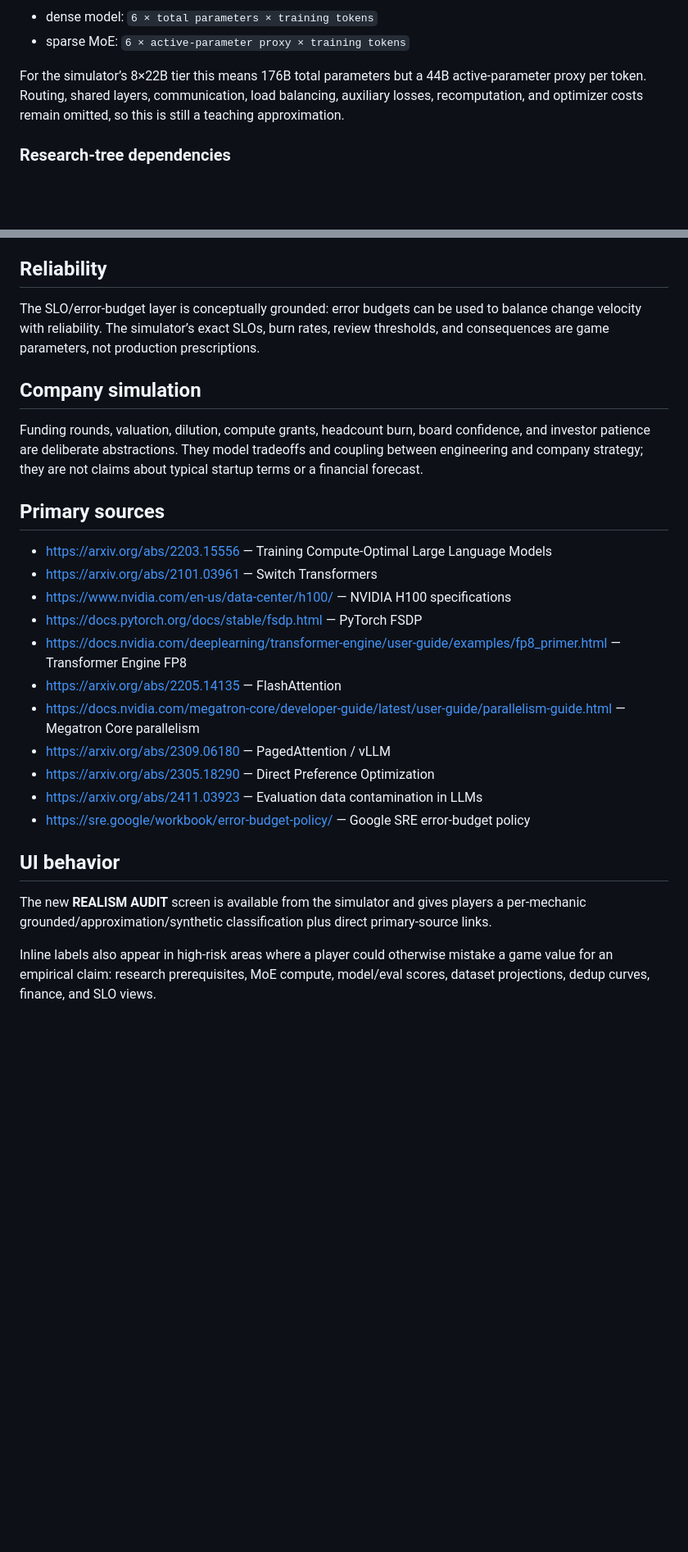
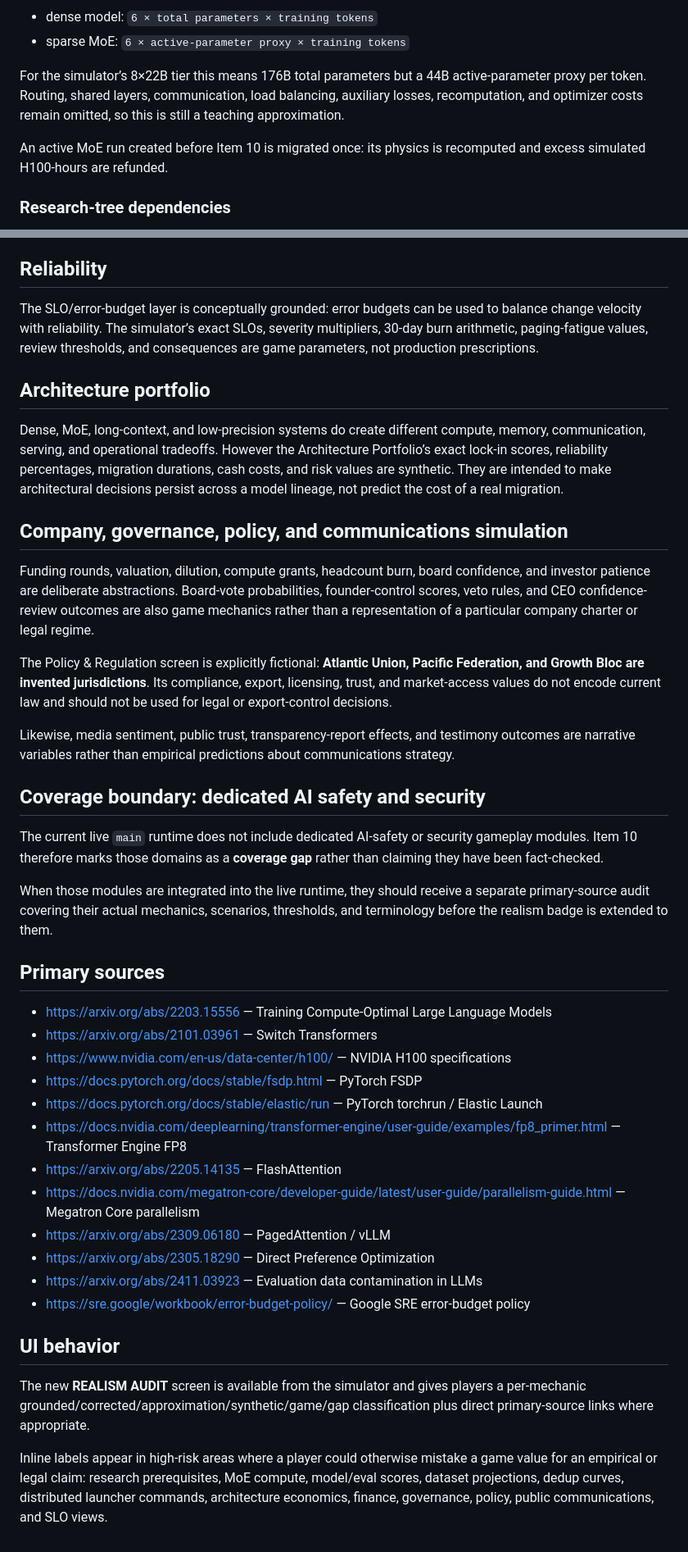
Before and after one commit to neffer77/frontier-model-simulator-rpg, a Markdown page: docs/ITEM-10-TECHNICAL-REALISM.md, 2 parts joined by grey strips. Shown at 82% size. Rendered like a GitHub page; blank space fills up the shorter version.

Commit message:
Document Item 10 audit coverage and management abstractions

```diff
--- a/docs/ITEM-10-TECHNICAL-REALISM.md
+++ b/docs/ITEM-10-TECHNICAL-REALISM.md
@@ -23,6 +24,8 @@ Item 10 uses:
 
 For the simulator’s 8×22B tier this means 176B total parameters but a 44B active-parameter proxy per token. Routing, shared layers, communication, load balancing, auxiliary losses, recomputation, and optimizer costs remain omitted, so this is still a teaching approximation.
 
+An active MoE run created before Item 10 is migrated once: its physics is recomputed and excess simulated H100-hours are refunded.
+
 ### Research-tree dependencies
 The simulator previously displayed relationships such as FlashAttention → FP8 or FSDP → 3D parallelism as plain `Requires` edges. Those are not universal technical dependencies.
 
@@ -80,11 +89,25 @@ The contamination mechanic is grounded in the fact that overlap can invalidate o
 
 ## Reliability
 
-The SLO/error-budget layer is conceptually grounded: error budgets can be used to balance change velocity with reliability. The simulator’s exact SLOs, burn rates, review thresholds, and consequences are game parameters, not production prescriptions.
+The SLO/error-budget layer is conceptually grounded: error budgets can be used to balance change velocity with reliability. The simulator’s exact SLOs, severity multipliers, 30-day burn arithmetic, paging-fatigue values, review thresholds, and consequences are game parameters, not production prescriptions.
 
-## Company simulation
+## Architecture portfolio
 
-Funding rounds, valuation, dilution, compute grants, headcount burn, board confidence, and investor patience are deliberate abstractions. They model tradeoffs and coupling between engineering and company strategy; they are not claims about typical startup terms or a financial forecast.
+Dense, MoE, long-context, and low-precision systems do create different compute, memory, communication, serving, and operational tradeoffs. However the Architecture Portfolio’s exact lock-in scores, reliability percentages, migration durations, cash costs, and risk values are synthetic. They are intended to make architectural decisions persist across a model lineage, not predict the cost of a real migration.
+
+## Company, governance, policy, and communications simulation
+
+Funding rounds, valuation, dilution, compute grants, headcount burn, board confidence, and investor patience are deliberate abstractions. Board-vote probabilities, founder-control scores, veto rules, and CEO confidence-review outcomes are also game mechanics rather than a representation of a particular company charter or legal regime.
+
+The Policy & Regulation screen is explicitly fictional: **Atlantic Union, Pacific Federation, and Growth Bloc are invented jurisdictions**. Its compliance, export, licensing, trust, and market-access values do not encode current law and should not be used for legal or export-control decisions.
+
+Likewise, media sentiment, public trust, transparency-report effects, and testimony outcomes are narrative variables rather than empirical predictions about communications strategy.
+
+## Coverage boundary: dedicated AI safety and security
+
+The current live `main` runtime does not include dedicated AI-safety or security gameplay modules. Item 10 therefore marks those domains as a **coverage gap** rather than claiming they have been fact-checked.
+
+When those modules are integrated into the live runtime, they should receive a separate primary-source audit covering their actual mechanics, scenarios, thresholds, and terminology before the realism badge is extended to them.
 
 ## Primary sources
 
@@ -92,6 +115,7 @@ Funding rounds, valuation, dilution, compute grants, headcount burn, board confi
 - https://arxiv.org/abs/2101.03961 — Switch Transformers
 - https://www.nvidia.com/en-us/data-center/h100/ — NVIDIA H100 specifications
 - https://docs.pytorch.org/docs/stable/fsdp.html — PyTorch FSDP
+- https://docs.pytorch.org/docs/stable/elastic/run — PyTorch torchrun / Elastic Launch
 - https://docs.nvidia.com/deeplearning/transformer-engine/user-guide/examples/fp8_primer.html — Transformer Engine FP8
 - https://arxiv.org/abs/2205.14135 — FlashAttention
 - https://docs.nvidia.com/megatron-core/developer-guide/latest/user-guide/parallelism-guide.html — Megatron Core parallelism
@@ -102,6 +126,6 @@ Funding rounds, valuation, dilution, compute grants, headcount burn, board confi
 
 ## UI behavior
 
-The new **REALISM AUDIT** screen is available from the simulator and gives players a per-mechanic grounded/approximation/synthetic classification plus direct primary-source links.
+The new **REALISM AUDIT** screen is available from the simulator and gives players a per-mechanic grounded/corrected/approximation/synthetic/game/gap classification plus direct primary-source links where appropriate.
 
-Inline labels also appear in high-risk areas where a player could otherwise mistake a game value for an empirical claim: research prerequisites, MoE compute, model/eval scores, dataset projections, dedup curves, finance, and SLO views.
+Inline labels appear in high-risk areas where a player could otherwise mistake a game value for an empirical or legal claim: research prerequisites, MoE compute, model/eval scores, dataset projections, dedup curves, distributed launcher commands, architecture economics, finance, governance, policy, public communications, and SLO views.
```
Also changed, not shown: other parts of docs/ITEM-10-TECHNICAL-REALISM.md (+11 -4 lines).
